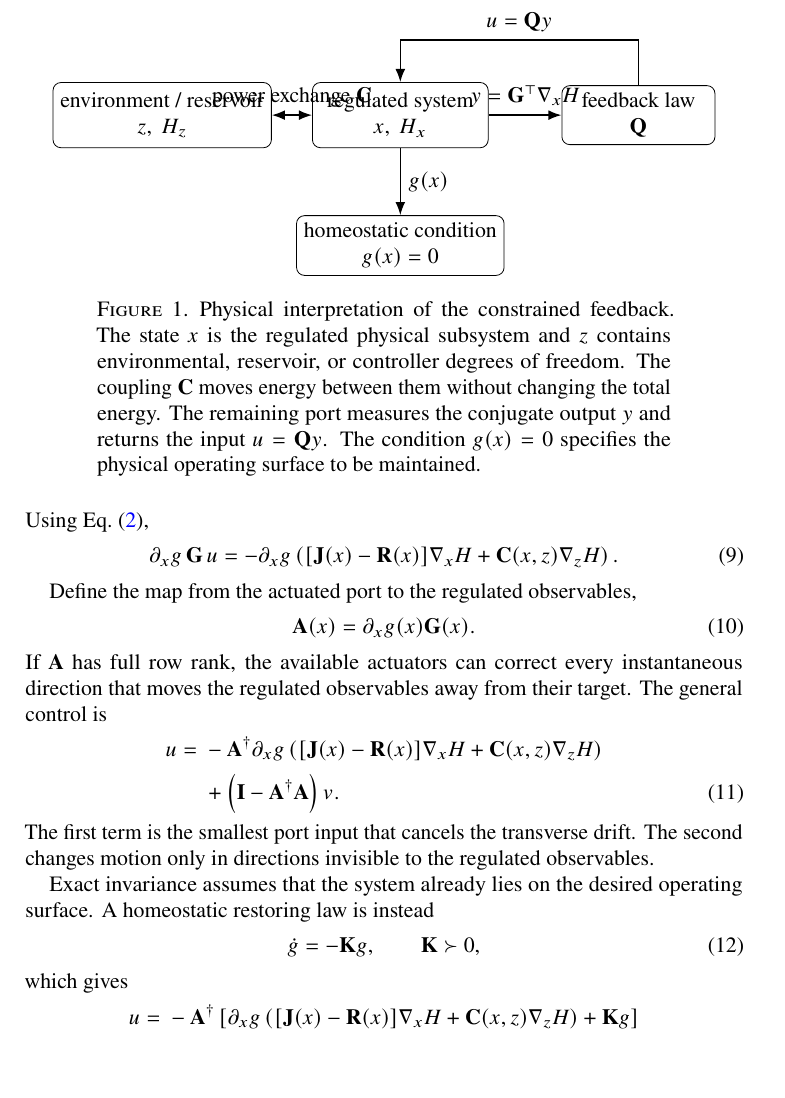
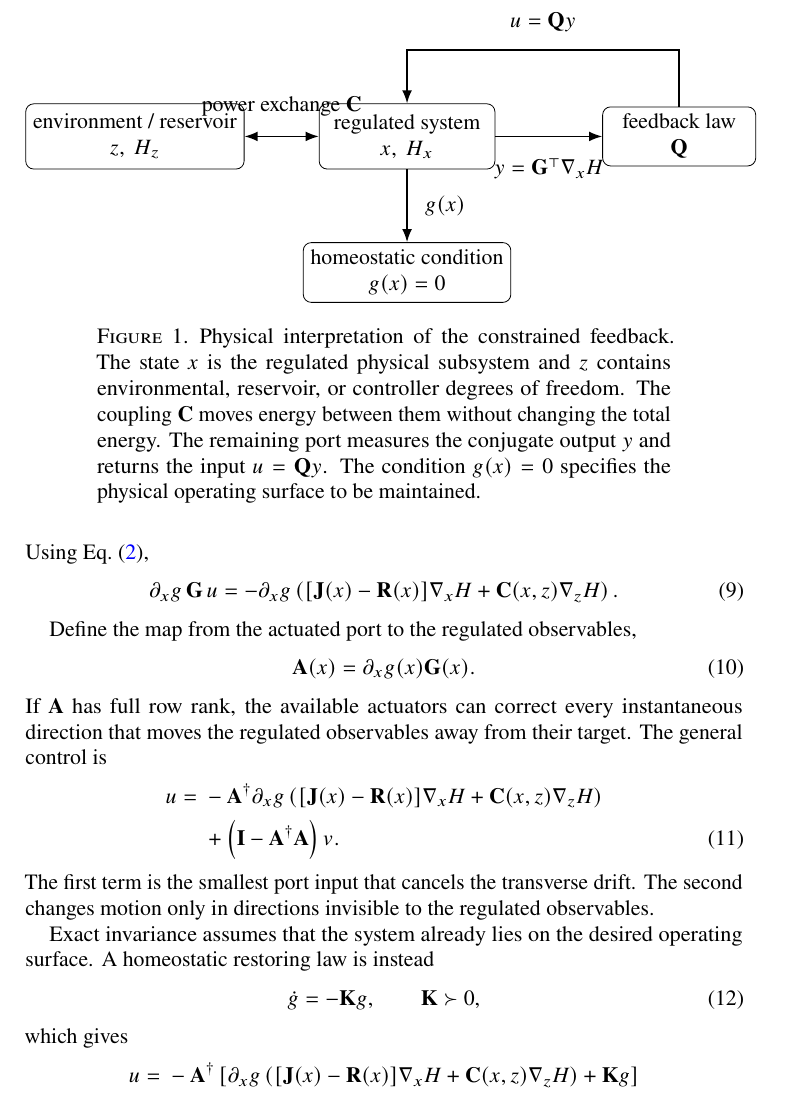
Before and after one commit to llui2/pH, a LaTeX paper (draft/main.tex): part of page 2 of 4, cut so that both start at the same text, the shorter picture padded with empty space. Compiled offline with pdfLaTeX.

Commit message:
separate schematic labels

```diff
--- a/draft/main.tex
+++ b/draft/main.tex
@@ -96,24 +96,30 @@ supplied and removed through the port $(u,y)$.
         align=center
     }
 ]
-\node[box] (z) at (-4.2,0) {environment / reservoir\\$z,\ H_z$};
+\node[box] (z) at (-4.8,0) {environment / reservoir\\$z,\ H_z$};
 \node[box] (x) at (0,0) {regulated system\\$x,\ H_x$};
-\node[small] (q) at (4.2,0) {feedback law\\$\mathbf Q$};
-\node[small] (g) at (0,-2.3) {homeostatic condition\\$g(x)=0$};
+\node[small] (q) at (4.8,0) {feedback law\\$\mathbf Q$};
+\node[small] (g) at (0,-2.4) {homeostatic condition\\$g(x)=0$};
 
 \draw[<->, thick]
-    (z.east) -- node[above] {power exchange $\mathbf C$} (x.west);
+    (z.east) --
+    node[midway, above=6pt] {power exchange $\mathbf C$}
+    (x.west);
 
 \draw[->, thick]
-    (x.east) -- node[above] {$y=\mathbf G^\top\nabla_x H$} (q.west);
+    (x.east) --
+    node[midway, below=7pt] {$y=\mathbf G^\top\nabla_x H$}
+    (q.west);
 
 \draw[->, thick]
-    (q.north) -- ++(0,0.8) -|
-    node[pos=0.25,above] {$u=\mathbf Qy$}
+    (q.north) -- ++(0,1.0) -|
+    node[pos=0.25, above=5pt] {$u=\mathbf Qy$}
     (x.north);
 
 \draw[->, thick]
-    (x.south) -- node[right] {$g(x)$} (g.north);
+    (x.south) --
+    node[midway, right=5pt] {$g(x)$}
+    (g.north);
 \end{tikzpicture}
 \caption{Physical interpretation of the constrained feedback. The state
 $x$ is the regulated physical subsystem and $z$ contains environmental,
```
